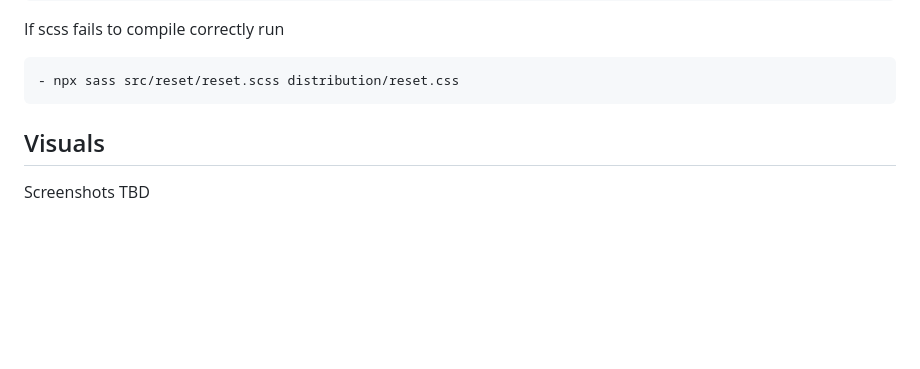
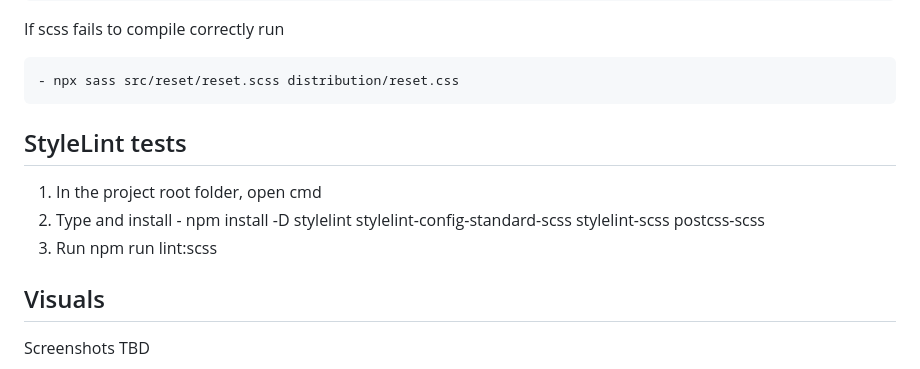
Before and after one commit to KeiranWalker/UofG-CSS-Framework, a Markdown page: README.md, the part around the change. GitHub-like rendering; blank space fills up the shorter version.

Commit message:
Added stylelint installation guidance

```diff
--- a/README.md
+++ b/README.md
@@ -49,6 +49,14 @@ If scss fails to compile correctly run
 
     - npx sass src/reset/reset.scss distribution/reset.css
 
+
+## StyleLint tests
+
+1. In the project root folder, open cmd
+2. Type and install - npm install -D stylelint stylelint-config-standard-scss stylelint-scss postcss-scss
+3. Run npm run lint:scss
+
+
 ## Visuals
 Screenshots TBD
 
```
